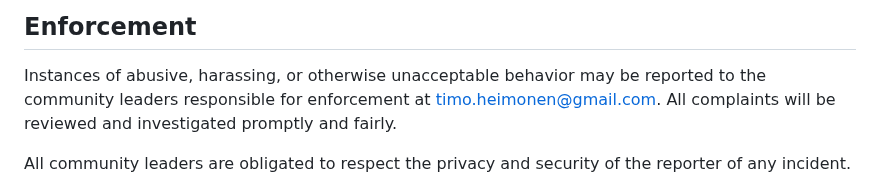
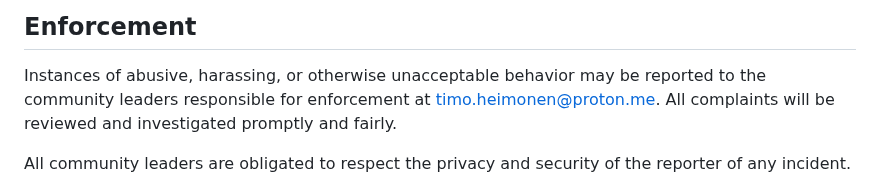
Before and after one commit to timoheimonen/securememo.app, a Markdown page: CODE_OF_CONDUCT.md, the part around the change. Drawn GitHub-style.

Commit message:
fix: fix email address

```diff
--- a/CODE_OF_CONDUCT.md
+++ b/CODE_OF_CONDUCT.md
@@ -60,7 +60,7 @@ representative at an online or offline event.
 
 Instances of abusive, harassing, or otherwise unacceptable behavior may be
 reported to the community leaders responsible for enforcement at
-timo.heimonen@gmail.com.
+timo.heimonen@proton.me.
 All complaints will be reviewed and investigated promptly and fairly.
 
 All community leaders are obligated to respect the privacy and security of the
```
